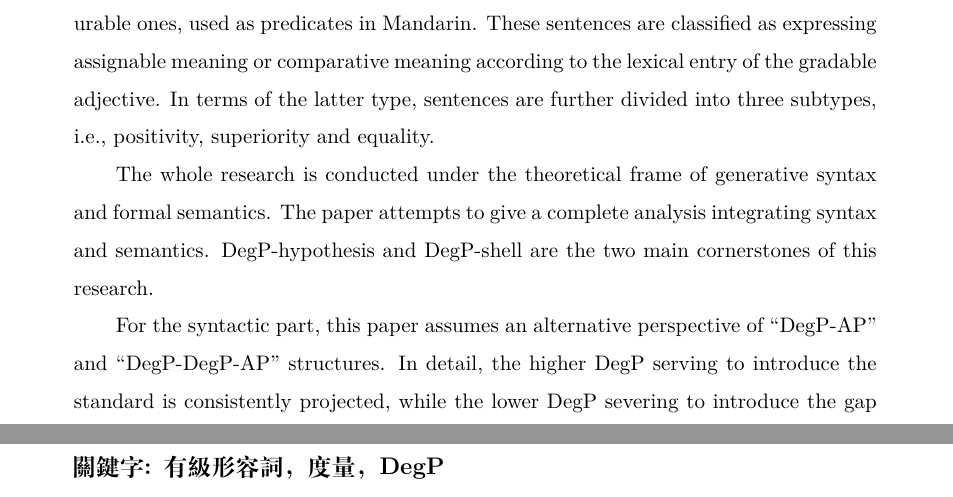
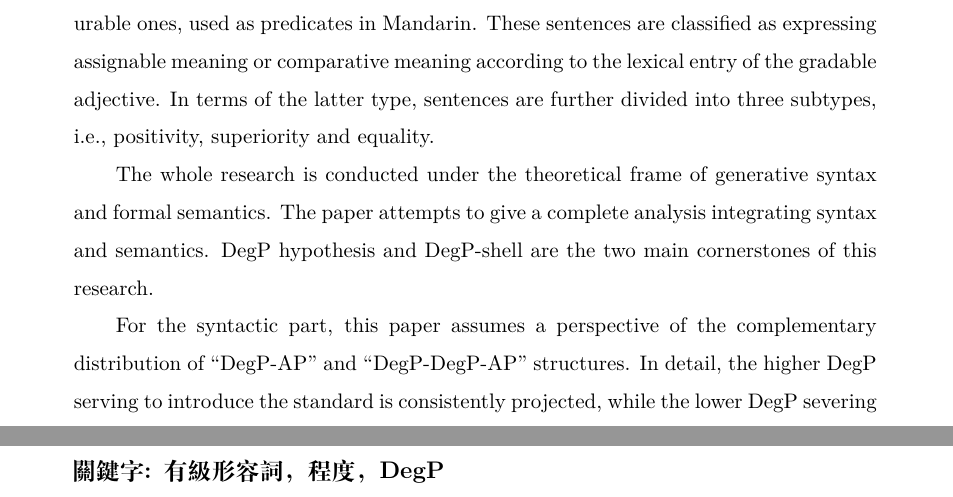
Before and after one commit to NoemieGrf/DegreeSemantic, a LaTeX document (正文/latex/main.tex): two parts of pages 2 and 3 of 39, joined at a grey line, cut so that both start at the same text. Compiled offline with XeLaTeX.

Commit message:
abstract

```diff
--- a/正文/latex/main.tex
+++ b/正文/latex/main.tex
@@ -152,9 +152,9 @@
 
     This paper focuses on sentences built around gradable adjectives, especially measurable ones, used as predicates in Mandarin. These sentences are classified as expressing assignable meaning or comparative meaning according to the lexical entry of the gradable adjective. In terms of the latter type, sentences are further divided into three subtypes, i.e., positivity, superiority and equality.
 
-    The whole research is conducted under the theoretical frame of generative syntax and formal semantics. The paper attempts to give a complete analysis integrating syntax and semantics. DegP-hypothesis and DegP-shell are the two main cornerstones of this research.
-
-    For the syntactic part, this paper assumes an alternative perspective of ``DegP-AP'' and ``DegP-DegP-AP'' structures. In detail, the higher DegP serving to introduce the standard is consistently projected, while the lower DegP severing to introduce the gap between the comparee and the standard is projected on the condition of the appearance of a differential phrase strictly greater than zero.
+    The whole research is conducted under the theoretical frame of generative syntax and formal semantics. The paper attempts to give a complete analysis integrating syntax and semantics. DegP hypothesis and DegP-shell are the two main cornerstones of this research.
+
+    For the syntactic part, this paper assumes a perspective of the complementary distribution of ``DegP-AP'' and ``DegP-DegP-AP'' structures. In detail, the higher DegP serving to introduce the standard is consistently projected, while the lower DegP severing to introduce the gap between the comparee and the standard is projected on the condition of the appearance of a differential phrase strictly greater than zero.
 
     For the semantic part, this paper makes a clear division of labour among the gradable adjective, the lower functional degree head and the higher functional degree head. Thanks to this division, wrong readings of some constructions on gradable adjectives derived out via previous analyses are successfully corrected. Detailed semantic formalizations and calculations are illustrated with examples of different types of constructions built around gradable adjectives.
 
```
Also changed, not shown: 正文/latex/main.pdf, 正文/latex/main.tex (10 more changed lines).
